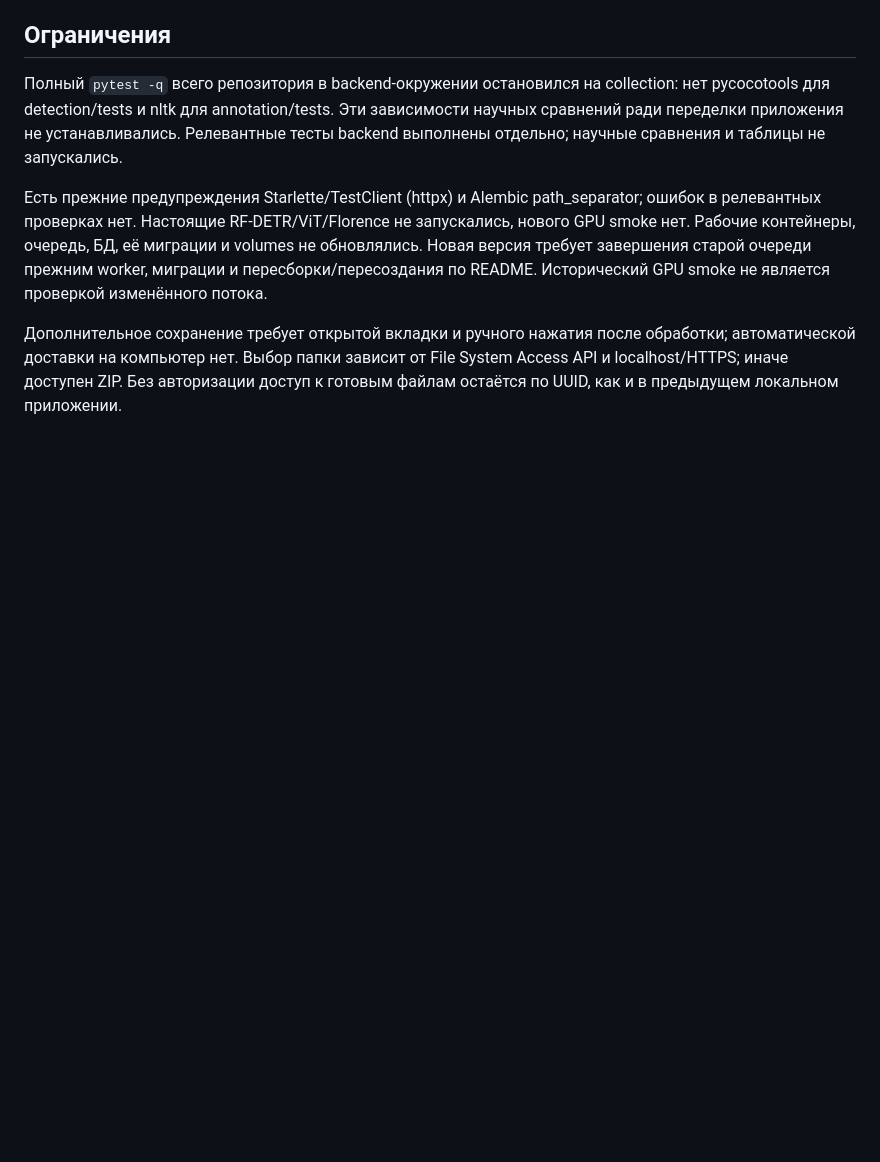
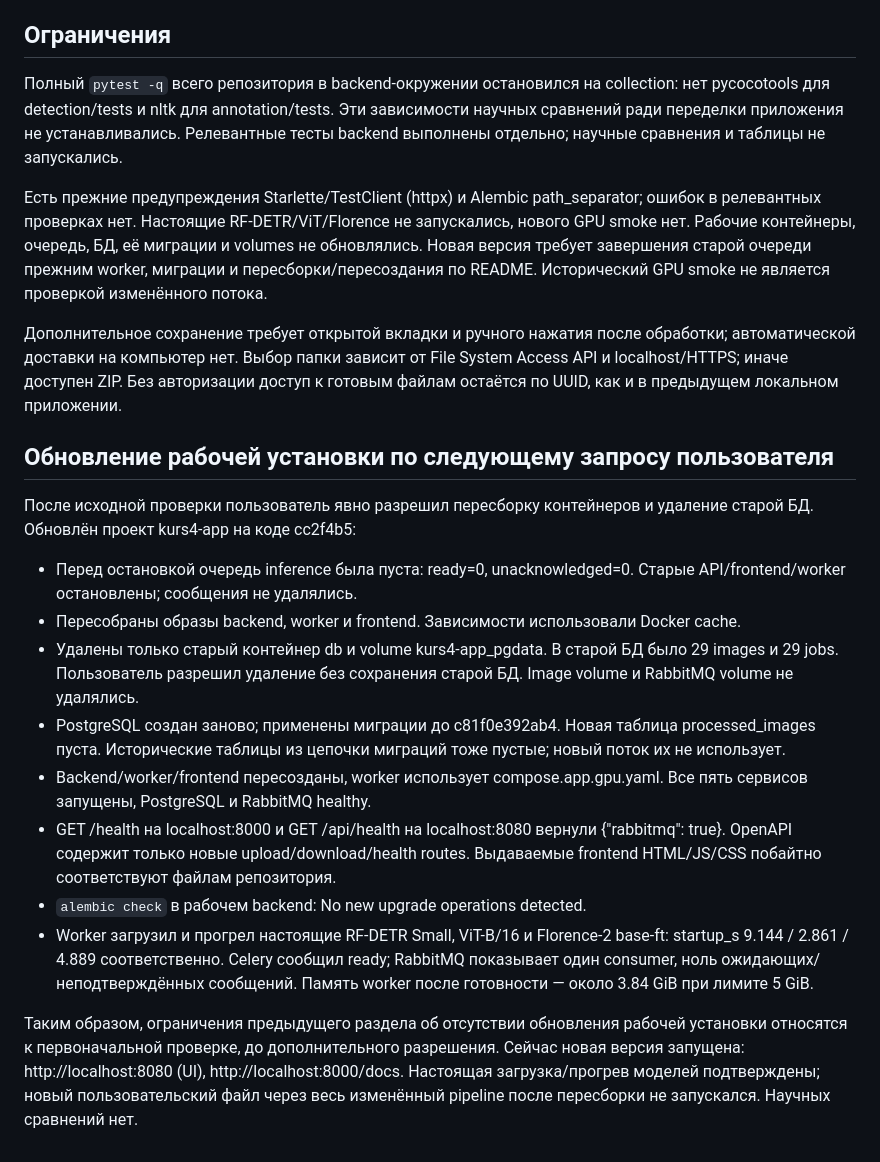
Before and after one commit to mishanikin055/kurs4, a Markdown page: reports/verification/simple-pipeline-2026-10-19.md, the part around the change. Rendered like a GitHub page; blank space fills up the shorter version.

```diff
--- a/reports/verification/simple-pipeline-2026-10-19.md
+++ b/reports/verification/simple-pipeline-2026-10-19.md
@@ -59,3 +59,35 @@ backend выполнены отдельно; научные сравнения
 обработки; автоматической доставки на компьютер нет. Выбор папки зависит от
 File System Access API и localhost/HTTPS; иначе доступен ZIP. Без авторизации
 доступ к готовым файлам остаётся по UUID, как и в предыдущем локальном приложении.
+
+
+## Обновление рабочей установки по следующему запросу пользователя
+
+После исходной проверки пользователь явно разрешил пересборку контейнеров и
+удаление старой БД. Обновлён проект kurs4-app на коде cc2f4b5:
+
+- Перед остановкой очередь inference была пуста: ready=0, unacknowledged=0.
+  Старые API/frontend/worker остановлены; сообщения не удалялись.
+- Пересобраны образы backend, worker и frontend. Зависимости использовали Docker cache.
+- Удалены только старый контейнер db и volume kurs4-app_pgdata. В старой БД было
+  29 images и 29 jobs. Пользователь разрешил удаление без сохранения старой БД.
+  Image volume и RabbitMQ volume не удалялись.
+- PostgreSQL создан заново; применены миграции до c81f0e392ab4. Новая таблица
+  processed_images пуста. Исторические таблицы из цепочки миграций тоже пустые;
+  новый поток их не использует.
+- Backend/worker/frontend пересозданы, worker использует compose.app.gpu.yaml.
+  Все пять сервисов запущены, PostgreSQL и RabbitMQ healthy.
+- GET /health на localhost:8000 и GET /api/health на localhost:8080 вернули
+  {"rabbitmq": true}. OpenAPI содержит только новые upload/download/health routes.
+  Выдаваемые frontend HTML/JS/CSS побайтно соответствуют файлам репозитория.
+- `alembic check` в рабочем backend: No new upgrade operations detected.
+- Worker загрузил и прогрел настоящие RF-DETR Small, ViT-B/16 и Florence-2 base-ft:
+  startup_s 9.144 / 2.861 / 4.889 соответственно. Celery сообщил ready;
+  RabbitMQ показывает один consumer, ноль ожидающих/неподтверждённых сообщений.
+  Память worker после готовности — около 3.84 GiB при лимите 5 GiB.
+
+Таким образом, ограничения предыдущего раздела об отсутствии обновления рабочей
+установки относятся к первоначальной проверке, до дополнительного разрешения.
+Сейчас новая версия запущена: http://localhost:8080 (UI), http://localhost:8000/docs.
+Настоящая загрузка/прогрев моделей подтверждены; новый пользовательский файл через
+весь изменённый pipeline после пересборки не запускался. Научных сравнений нет.
```
Also changed, not shown: README.md (+5 -0 lines).
